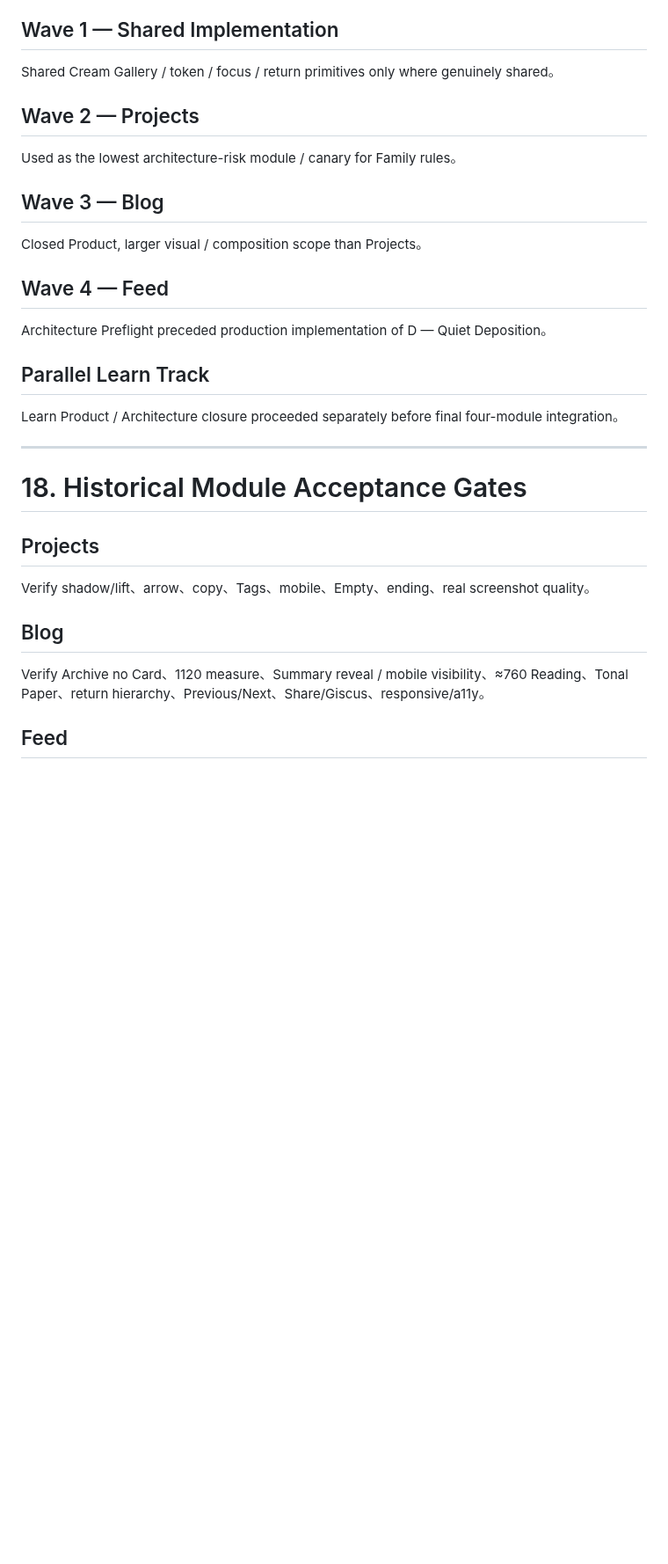
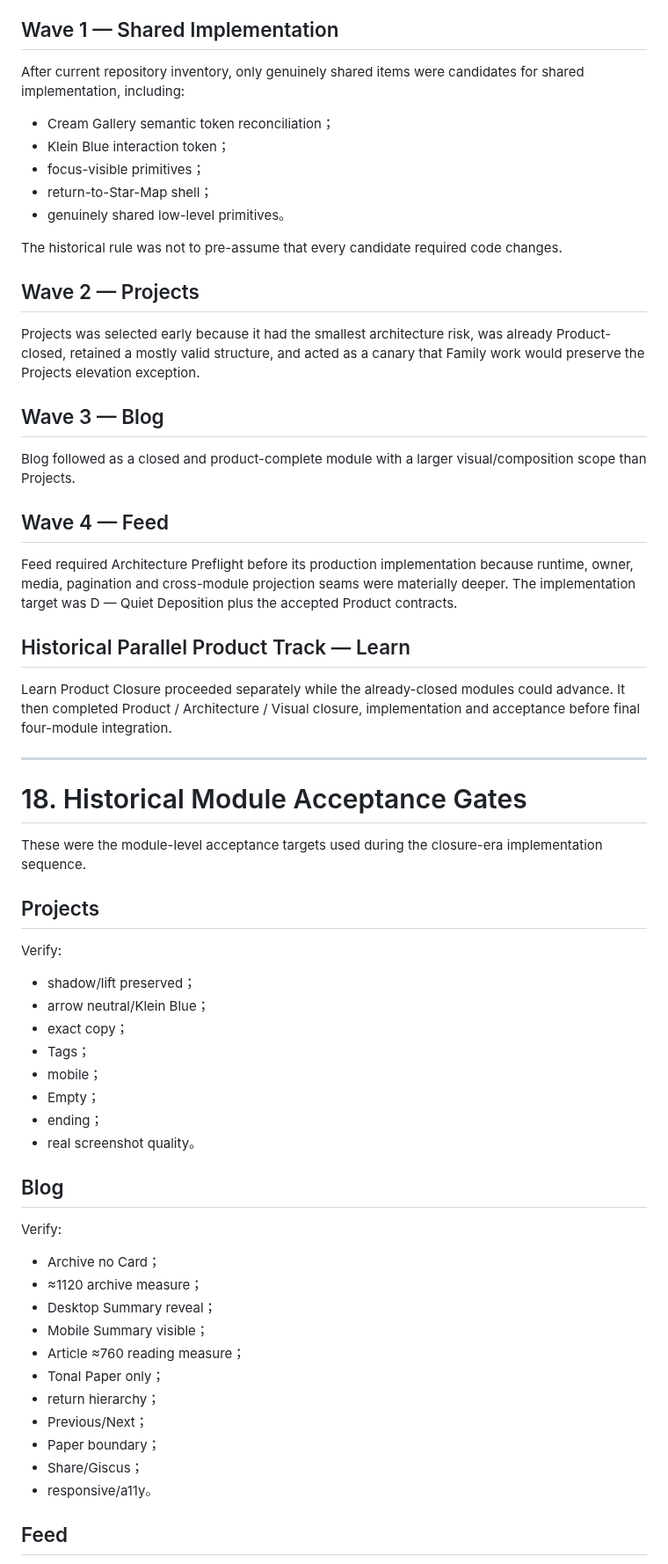
Before and after one commit to muxia51821/catstarry.xyz, a Markdown page: docs/content/master-ledger.md, the part around one of its changes. Shown at 88% size. Rendered like a GitHub page; blank space fills up the shorter version.

Commit message:
docs: restore detailed historical Content delivery trace

```diff
--- a/docs/content/master-ledger.md
+++ b/docs/content/master-ledger.md
@@ -1518,35 +1546,66 @@ Canonical governance package was persisted before implementation sequencing。
 
 ## Wave 1 — Shared Implementation
 
-Shared Cream Gallery / token / focus / return primitives only where genuinely shared。
+After current repository inventory, only genuinely shared items were candidates for shared implementation, including:
+
+- Cream Gallery semantic token reconciliation；
+- Klein Blue interaction token；
+- focus-visible primitives；
+- return-to-Star-Map shell；
+- genuinely shared low-level primitives。
+
+The historical rule was not to pre-assume that every candidate required code changes.
 
 ## Wave 2 — Projects
 
-Used as the lowest architecture-risk module / canary for Family rules。
+Projects was selected early because it had the smallest architecture risk, was already Product-closed, retained a mostly valid structure, and acted as a canary that Family work would preserve the Projects elevation exception.
 
 ## Wave 3 — Blog
 
-Closed Product, larger visual / composition scope than Projects。
+Blog followed as a closed and product-complete module with a larger visual/composition scope than Projects.
 
 ## Wave 4 — Feed
 
-Architecture Preflight preceded production implementation of D — Quiet Deposition。
-
-## Parallel Learn Track
-
-Learn Product / Architecture closure proceeded separately before final four-module integration。
+Feed required Architecture Preflight before its production implementation because runtime, owner, media, pagination and cross-module projection seams were materially deeper. The implementation target was D — Quiet Deposition plus the accepted Product contracts.
+
+## Historical Parallel Product Track — Learn
+
+Learn Product Closure proceeded separately while the already-closed modules could advance. It then completed Product / Architecture / Visual closure, implementation and acceptance before final four-module integration.
 
 ---
 
 # 18. Historical Module Acceptance Gates
 
+These were the module-level acceptance targets used during the closure-era implementation sequence.
+
 ## Projects
 
-Verify shadow/lift、arrow、copy、Tags、mobile、Empty、ending、real screenshot quality。
+Verify:
+
+- shadow/lift preserved；
+- arrow neutral/Klein Blue；
+- exact copy；
+- Tags；
+- mobile；
+- Empty；
+- ending；
+- real screenshot quality。
 
 ## Blog
 
-Verify Archive no Card、1120 measure、Summary reveal / mobile visibility、≈760 Reading、Tonal Paper、return hierarchy、Previous/Next、Share/Giscus、responsive/a11y。
+Verify:
+
+- Archive no Card；
+- ≈1120 archive measure；
+- Desktop Summary reveal；
+- Mobile Summary visible；
+- Article ≈760 reading measure；
+- Tonal Paper only；
+- return hierarchy；
+- Previous/Next；
+- Paper boundary；
+- Share/Giscus；
+- responsive/a11y。
 
 ## Feed
 
```
Also changed, not shown: other parts of docs/content/master-ledger.md (+121 -32 lines).
